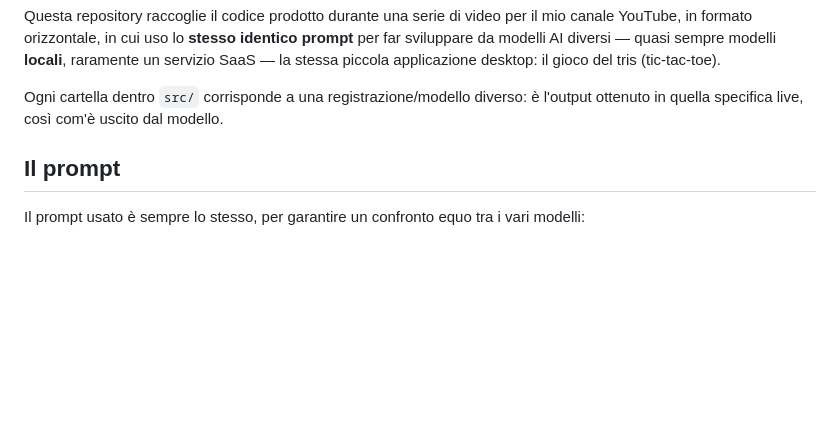
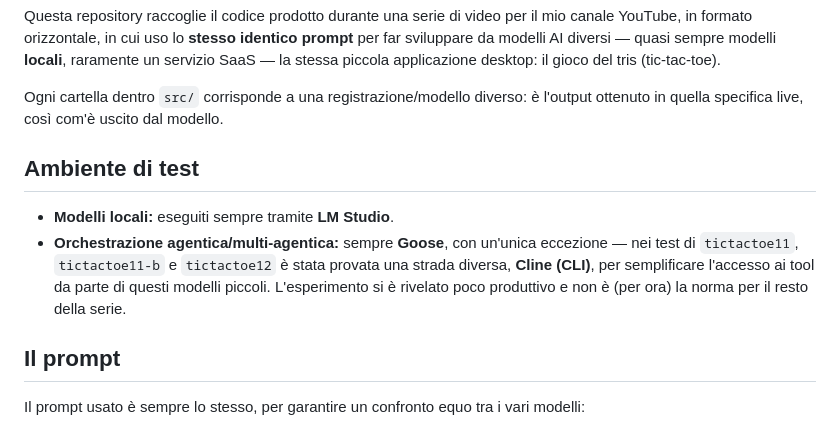
Before and after one commit to tonyexpo/il-gioco-del-tris, a Markdown page: README.md, the part around the change. Drawn GitHub-style; blank space fills up the shorter version.

Commit message:
Document test environment (LM Studio, Goose, Cline exception)
Co-Authored-By: Claude Sonnet 5 <noreply@anthropic.com>
Claude-Session: https://claude.ai/code/session_011LHMqs1EYEXShth2fMx84K

```diff
--- a/README.md
+++ b/README.md
@@ -20,6 +20,16 @@ desktop: il gioco del tris (tic-tac-toe).
 
 Ogni cartella dentro `src/` corrisponde a una registrazione/modello diverso:
 è l'output ottenuto in quella specifica live, così com'è uscito dal modello.
+
+## Ambiente di test
+
+- **Modelli locali:** eseguiti sempre tramite **LM Studio**.
+- **Orchestrazione agentica/multi-agentica:** sempre **Goose**, con un'unica
+  eccezione — nei test di `tictactoe11`, `tictactoe11-b` e `tictactoe12` è
+  stata provata una strada diversa, **Cline (CLI)**, per semplificare
+  l'accesso ai tool da parte di questi modelli piccoli. L'esperimento si è
+  rivelato poco produttivo e non è (per ora) la norma per il resto della
+  serie.
 
 ## Il prompt
 
```
